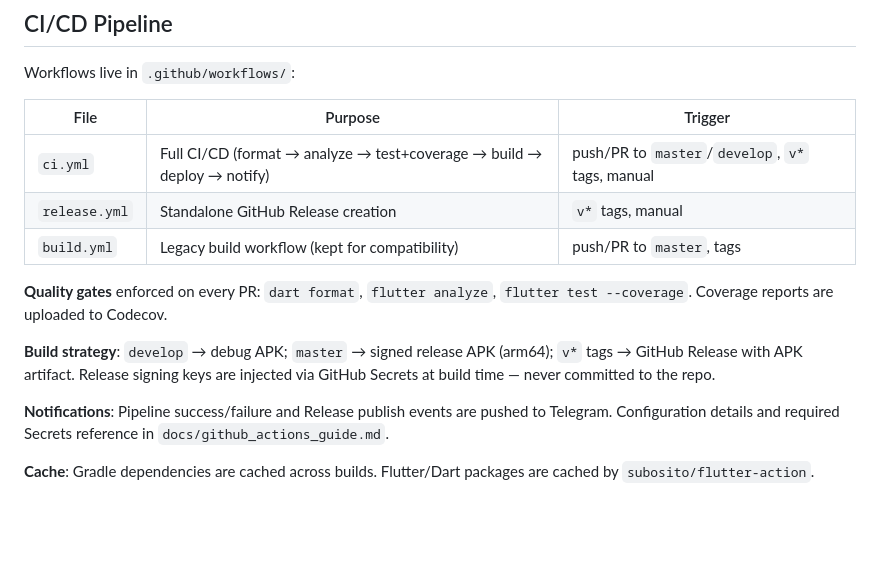
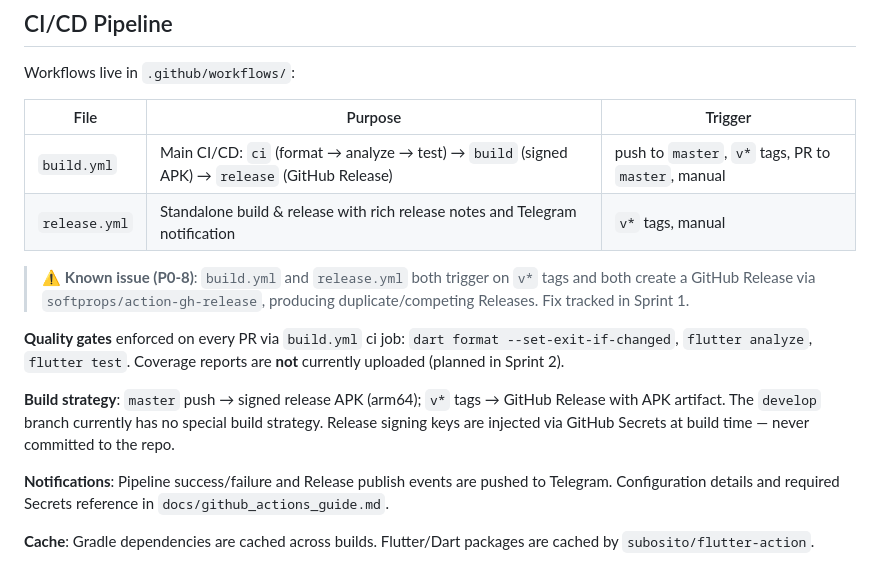
Before and after one commit to ch6vip/tailg-ble-app, a Markdown page: AGENTS.md, the part around the change. Drawn GitHub-style; blank space fills up the shorter version.

Commit message:
docs(agents): fix fictional ci.yml in CI/CD pipeline table
- Remove non-existent ci.yml row; build.yml is the main pipeline (ci→build→release), not 'legacy'
- Correct build.yml/release.yml descriptions to match actual jobs
- Remove false 'Coverage reports uploaded to Codecov' claim
- Note P0-8 known issue: double release on v* tags

```diff
--- a/AGENTS.md
+++ b/AGENTS.md
@@ -33,13 +33,14 @@ Workflows live in `.github/workflows/`:
 
 | File | Purpose | Trigger |
 |------|---------|---------|
-| `ci.yml` | Full CI/CD (format → analyze → test+coverage → build → deploy → notify) | push/PR to `master`/`develop`, `v*` tags, manual |
-| `release.yml` | Standalone GitHub Release creation | `v*` tags, manual |
-| `build.yml` | Legacy build workflow (kept for compatibility) | push/PR to `master`, tags |
+| `build.yml` | Main CI/CD: `ci` (format → analyze → test) → `build` (signed APK) → `release` (GitHub Release) | push to `master`, `v*` tags, PR to `master`, manual |
+| `release.yml` | Standalone build & release with rich release notes and Telegram notification | `v*` tags, manual |
 
-**Quality gates** enforced on every PR: `dart format`, `flutter analyze`, `flutter test --coverage`. Coverage reports are uploaded to Codecov.
+> ⚠️ **Known issue (P0-8)**: `build.yml` and `release.yml` both trigger on `v*` tags and both create a GitHub Release via `softprops/action-gh-release`, producing duplicate/competing Releases. Fix tracked in Sprint 1.
 
-**Build strategy**: `develop` → debug APK; `master` → signed release APK (arm64); `v*` tags → GitHub Release with APK artifact. Release signing keys are injected via GitHub Secrets at build time — never committed to the repo.
+**Quality gates** enforced on every PR via `build.yml` ci job: `dart format --set-exit-if-changed`, `flutter analyze`, `flutter test`. Coverage reports are **not** currently uploaded (planned in Sprint 2).
+
+**Build strategy**: `master` push → signed release APK (arm64); `v*` tags → GitHub Release with APK artifact. The `develop` branch currently has no special build strategy. Release signing keys are injected via GitHub Secrets at build time — never committed to the repo.
 
 **Notifications**: Pipeline success/failure and Release publish events are pushed to Telegram. Configuration details and required Secrets reference in `docs/github_actions_guide.md`.
 
```
